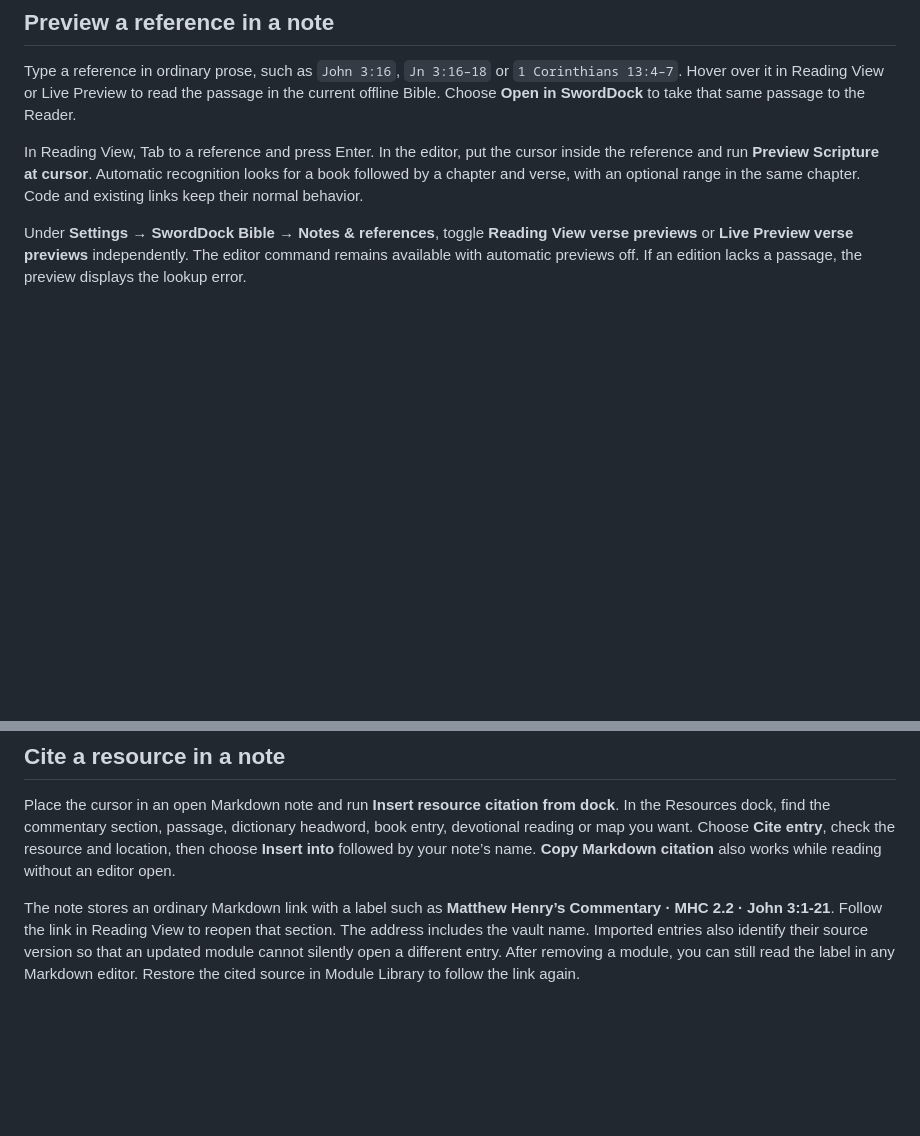
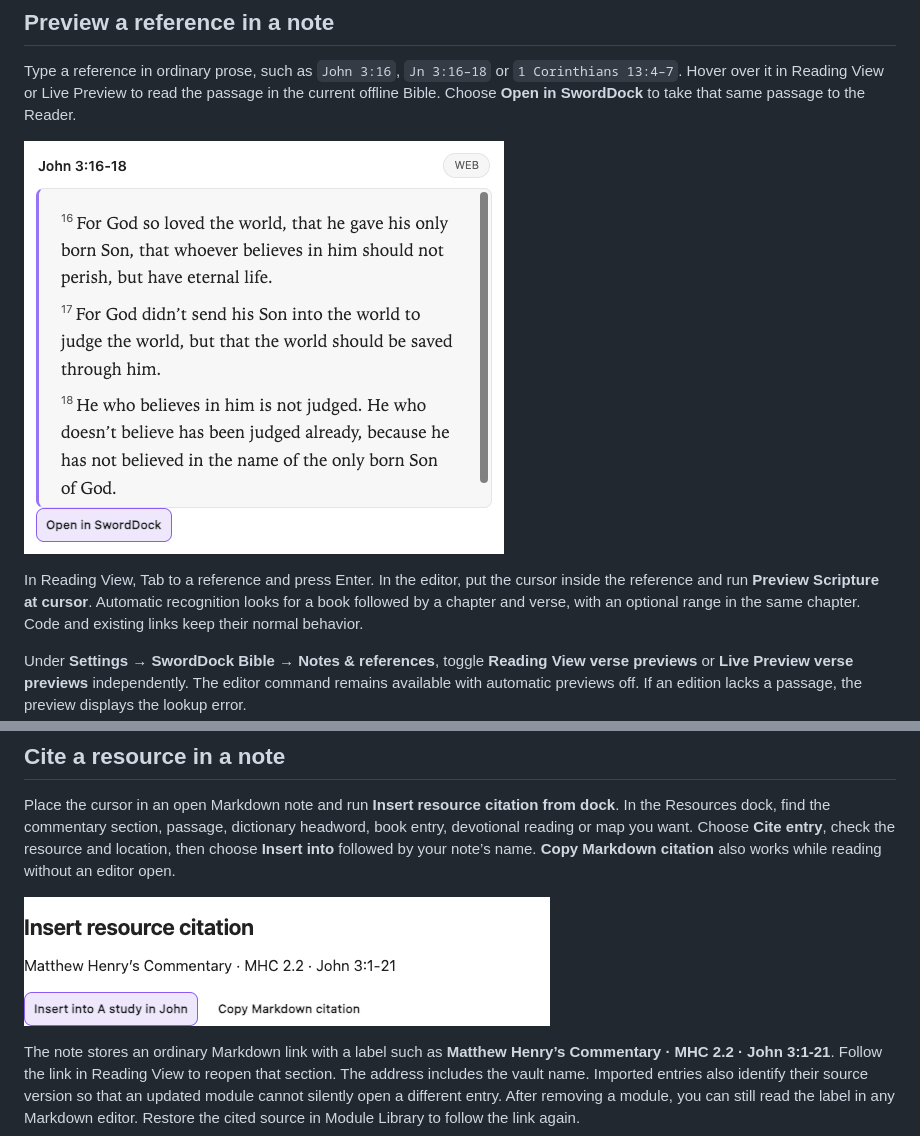
Before and after one commit to dernestbank/versedock-obsidian, a Markdown page: docs/reading-guide.md, 2 parts joined by grey strips. Rendered like a GitHub page; pictures changed too: docs/screenshots/study-citation.png (added), docs/screenshots/study-verse-preview.png (added); blank space fills up the shorter version.

```diff
--- a/docs/reading-guide.md
+++ b/docs/reading-guide.md
@@ -40,6 +40,8 @@ If you remember the words but not the reference, run **Search installed Bible**.
 
 Type a reference in ordinary prose, such as `John 3:16`, `Jn 3:16–18` or `1 Corinthians 13:4–7`. Hover over it in Reading View or Live Preview to read the passage in the current offline Bible. Choose **Open in SwordDock** to take that same passage to the Reader.
 
+![John 3:16–18 preview with three WEB verses and the Open in SwordDock button](screenshots/study-verse-preview.png)
+
 In Reading View, Tab to a reference and press Enter. In the editor, put the cursor inside the reference and run **Preview Scripture at cursor**. Automatic recognition looks for a book followed by a chapter and verse, with an optional range in the same chapter. Code and existing links keep their normal behavior.
 
 Under **Settings → SwordDock Bible → Notes & references**, toggle **Reading View verse previews** or **Live Preview verse previews** independently. The editor command remains available with automatic previews off. If an edition lacks a passage, the preview displays the lookup error.
@@ -58,6 +60,8 @@ Switch the note to Reading view to see the inserted callout.
 
 Place the cursor in an open Markdown note and run **Insert resource citation from dock**. In the Resources dock, find the commentary section, passage, dictionary headword, book entry, devotional reading or map you want. Choose **Cite entry**, check the resource and location, then choose **Insert into** followed by your note’s name. **Copy Markdown citation** also works while reading without an editor open.
 
+![Citation dialog identifying the Matthew Henry section and the destination note](screenshots/study-citation.png)
+
 The note stores an ordinary Markdown link with a label such as **Matthew Henry’s Commentary · MHC 2.2 · John 3:1-21**. Follow the link in Reading View to reopen that section. The address includes the vault name. Imported entries also identify their source version so that an updated module cannot silently open a different entry. After removing a module, you can still read the label in any Markdown editor. Restore the cited source in Module Library to follow the link again.
 
 ## Find your offline resources
```
Also changed, not shown: README.md (+2 -0 lines), 10 other files.
